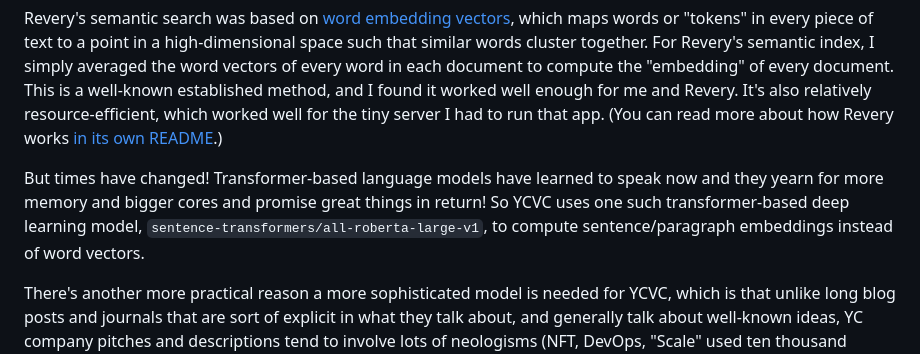
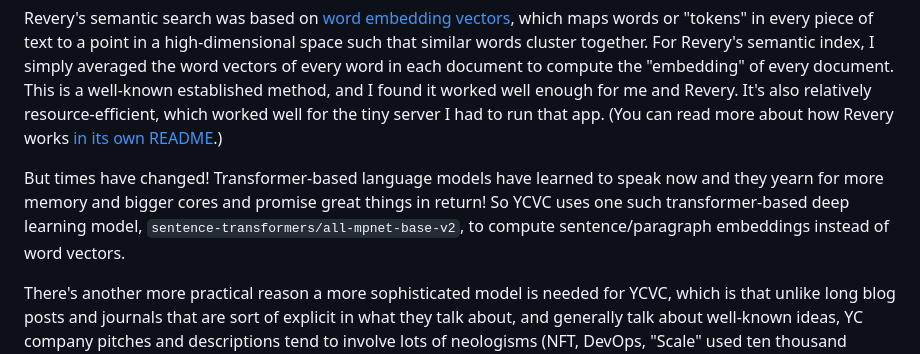
Before and after one commit to thesephist/ycvibecheck, a Markdown page: README.md, the part around the change. Drawn GitHub-style.

Commit message:
docs: Update listed embedding model name in README

```diff
--- a/README.md
+++ b/README.md
@@ -14,7 +14,7 @@ YCVC is not the first semantic search engine I've built — that honor goes to [
 
 Revery's semantic search was based on [word embedding vectors](https://en.wikipedia.org/wiki/Word2vec), which maps words or "tokens" in every piece of text to a point in a high-dimensional space such that similar words cluster together. For Revery's semantic index, I simply averaged the word vectors of every word in each document to compute the "embedding" of every document. This is a well-known established method, and I found it worked well enough for me and Revery. It's also relatively resource-efficient, which worked well for the tiny server I had to run that app. (You can read more about how Revery works [in its own README](https://github.com/thesephist/revery#how-it-works).)
 
-But times have changed! Transformer-based language models have learned to speak now and they yearn for more memory and bigger cores and promise great things in return! So YCVC uses one such transformer-based deep learning model, `sentence-transformers/all-roberta-large-v1`, to compute sentence/paragraph embeddings instead of word vectors.
+But times have changed! Transformer-based language models have learned to speak now and they yearn for more memory and bigger cores and promise great things in return! So YCVC uses one such transformer-based deep learning model, `sentence-transformers/all-mpnet-base-v2`, to compute sentence/paragraph embeddings instead of word vectors.
 
 There's another more practical reason a more sophisticated model is needed for YCVC, which is that unlike long blog posts and journals that are sort of explicit in what they talk about, and generally talk about well-known ideas, YC company pitches and descriptions tend to involve lots of neologisms (NFT, DevOps, "Scale" used ten thousand different ways) and often speak analogically rather than directly. Though I haven't done empirical comparisons of transformers against word vectors in this use cases, I suspect transformer-based models probably perform better at understanding YC company descriptions for these reasons.
 
```
